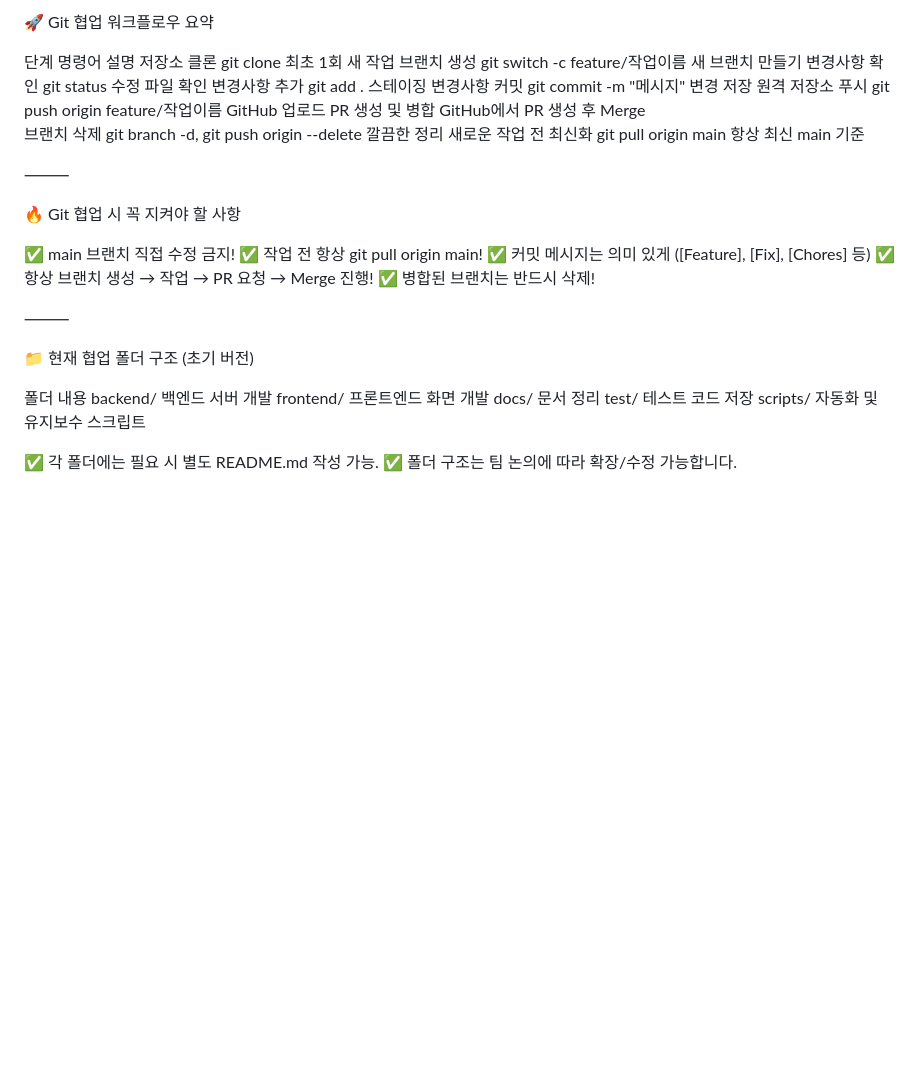
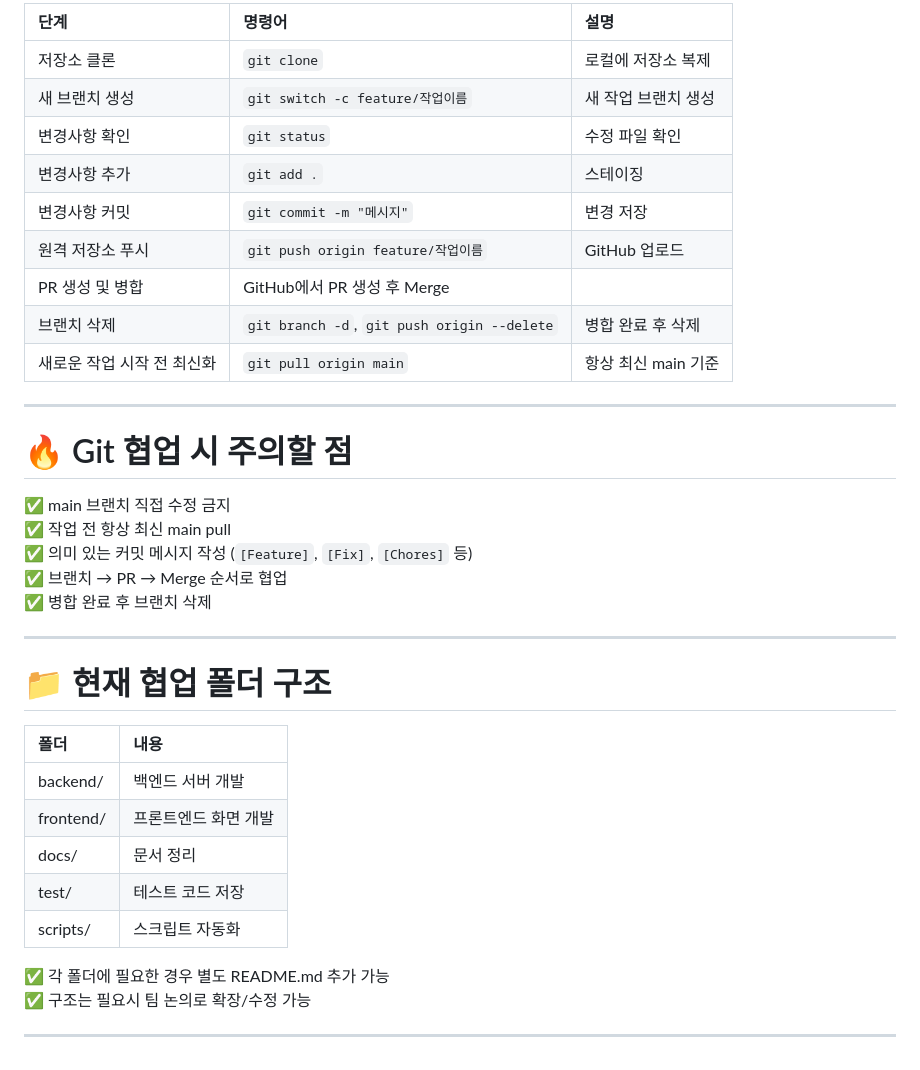
Before and after one commit to juanpark/UsedLion-Team4, a Markdown page: README.md, the part around the change printed below. Drawn GitHub-style; blank space fills up the shorter version.

```diff
--- a/README.md
+++ b/README.md
@@ -158,39 +160,39 @@ git switch -c feature/new-task
 
-🚀 Git 협업 워크플로우 요약
+| 단계 | 명령어 | 설명 |
+|:----|:----|:----|
+| 저장소 클론 | `git clone` | 로컬에 저장소 복제 |
+| 새 브랜치 생성 | `git switch -c feature/작업이름` | 새 작업 브랜치 생성 |
+| 변경사항 확인 | `git status` | 수정 파일 확인 |
+| 변경사항 추가 | `git add .` | 스테이징 |
+| 변경사항 커밋 | `git commit -m "메시지"` | 변경 저장 |
+| 원격 저장소 푸시 | `git push origin feature/작업이름` | GitHub 업로드 |
+| PR 생성 및 병합 | GitHub에서 PR 생성 후 Merge |
+| 브랜치 삭제 | `git branch -d`, `git push origin --delete` | 병합 완료 후 삭제 |
+| 새로운 작업 시작 전 최신화 | `git pull origin main` | 항상 최신 main 기준 |
 
-단계	명령어	설명
-저장소 클론	git clone	최초 1회
-새 작업 브랜치 생성	git switch -c feature/작업이름	새 브랜치 만들기
-변경사항 확인	git status	수정 파일 확인
-변경사항 추가	git add .	스테이징
-변경사항 커밋	git commit -m "메시지"	변경 저장
-원격 저장소 푸시	git push origin feature/작업이름	GitHub 업로드
-PR 생성 및 병합	GitHub에서 PR 생성 후 Merge
-브랜치 삭제	git branch -d, git push origin --delete	깔끔한 정리
-새로운 작업 전 최신화	git pull origin main	항상 최신 main 기준
+---
 
+# 🔥 Git 협업 시 주의할 점
 
+✅ main 브랜치 직접 수정 금지
+✅ 작업 전 항상 최신 main pull
+✅ 의미 있는 커밋 메시지 작성 (`[Feature]`, `[Fix]`, `[Chores]` 등)
+✅ 브랜치 → PR → Merge 순서로 협업
+✅ 병합 완료 후 브랜치 삭제
 
-⸻
+---
 
-🔥 Git 협업 시 꼭 지켜야 할 사항
+# 📁 현재 협업 폴더 구조
 
-✅ main 브랜치 직접 수정 금지!
-✅ 작업 전 항상 git pull origin main!
-✅ 커밋 메시지는 의미 있게 ([Feature], [Fix], [Chores] 등)
-✅ 항상 브랜치 생성 → 작업 → PR 요청 → Merge 진행!
-✅ 병합된 브랜치는 반드시 삭제!
+| 폴더 | 내용 |
+|:---|:---|
+| backend/ | 백엔드 서버 개발 |
+| frontend/ | 프론트엔드 화면 개발 |
+| docs/ | 문서 정리 |
+| test/ | 테스트 코드 저장 |
+| scripts/ | 스크립트 자동화 |
 
-⸻
+✅ 각 폴더에 필요한 경우 별도 README.md 추가 가능
+✅ 구조는 필요시 팀 논의로 확장/수정 가능
 
-📁 현재 협업 폴더 구조 (초기 버전)
-
-폴더	내용
-backend/	백엔드 서버 개발
-frontend/	프론트엔드 화면 개발
-docs/	문서 정리
-test/	테스트 코드 저장
-scripts/	자동화 및 유지보수 스크립트
-
-✅ 각 폴더에는 필요 시 별도 README.md 작성 가능.
-✅ 폴더 구조는 팀 논의에 따라 확장/수정 가능합니다.
+---
```
Also changed, not shown: other parts of README.md (+99 -97 lines).
